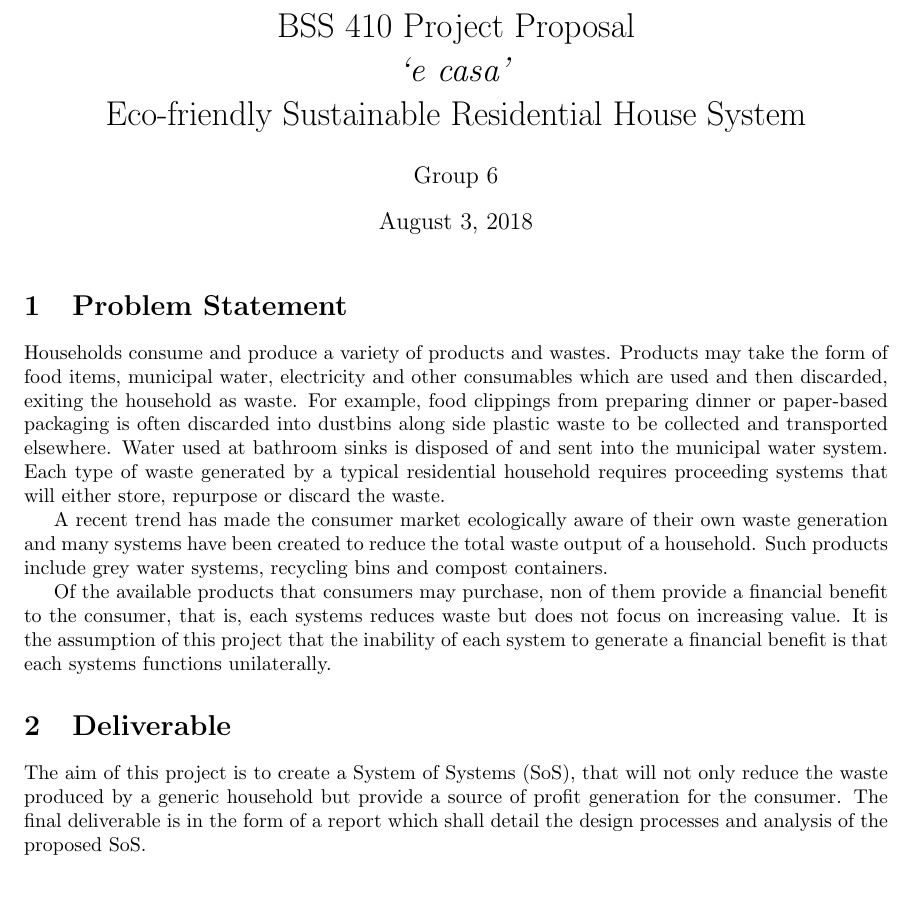
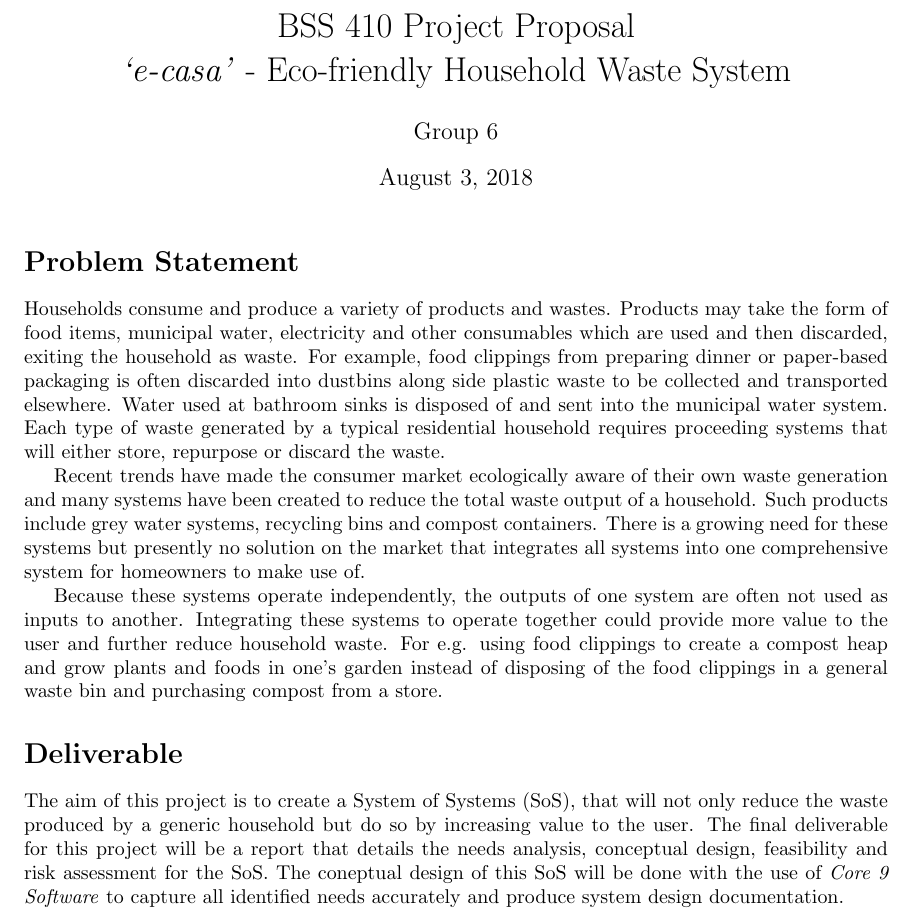
Before and after one commit to Dam6ien/BSS420, a LaTeX document (1.Latex Document/1.Proposal/Group6_Project_Proposal.tex): part of the page, cut so that both start at the same text, the shorter picture padded with empty space. Compiled offline with pdfLaTeX.

Commit message:
Add files via upload

```diff
--- a/1.Latex Document/1.Proposal/Group6_Project_Proposal.tex
+++ b/1.Latex Document/1.Proposal/Group6_Project_Proposal.tex
@@ -5,19 +5,19 @@
 
 \begin{document}
 
-\title{\vspace{-5em} BSS 410 Project Proposal\\\textit{`e casa'}\\ Eco-friendly Sustainable Residential House System} % D: We can take the e casa out of the title if. I like the no caps but It doesn't look good
+\title{\vspace{-5em} BSS 410 Project Proposal\\\textit{`e-casa'} - Eco-friendly Household Waste System} % D: We can take the e casa out of the title if. I like the no caps but It doesn't look good
 \author{Group 6}
 \date{\today}
 \maketitle
 
-\section{Problem Statement}
-  Households consume and produce a variety of products and wastes. Products may take the form of food items, municipal water, electricity and other consumables which are used and then discarded, exiting the household as waste. For example, food clippings from preparing dinner or paper-based packaging is often discarded into dustbins along side plastic waste to be collected and transported elsewhere. Water used at bathroom sinks is disposed of and sent into the municipal water system. Each type of waste generated by a typical residential household requires proceeding systems that will either store, repurpose or discard the waste.
+\section*{Problem Statement}
+ Households consume and produce a variety of products and wastes. Products may take the form of food items, municipal water, electricity and other consumables which are used and then discarded, exiting the household as waste. For example, food clippings from preparing dinner or paper-based packaging is often discarded into dustbins along side plastic waste to be collected and transported elsewhere. Water used at bathroom sinks is disposed of and sent into the municipal water system. Each type of waste generated by a typical residential household requires proceeding systems that will either store, repurpose or discard the waste.
 
-  A recent trend has made the consumer market ecologically aware of their own waste generation and many systems have been created to reduce the total waste output of a household. Such products include grey water systems, recycling bins and compost containers.
+  Recent trends have made the consumer market ecologically aware of their own waste generation and many systems have been created to reduce the total waste output of a household. Such products include grey water systems, recycling bins and compost containers. There is a growing need for these systems but presently no solution on the market that integrates all systems into one comprehensive system for homeowners to make use of.
 
-  Of the available products that consumers may purchase, non of them provide a financial benefit to the consumer, that is, each systems reduces waste but does not focus on increasing value. It is the assumption of this project that the inability of each system to generate a financial benefit is that each systems functions unilaterally.
+  Because these systems operate independently, the outputs of one system are often not used as inputs to another. Integrating these systems to operate together could provide more value to the user and further reduce household waste. For e.g. using food clippings to create a compost heap and grow plants and foods in one's garden instead of disposing of the food clippings in a general waste bin and purchasing compost from a store.
 
-\section{Deliverable}
-The aim of this project is to create a System of Systems (SoS), that will not only reduce the waste produced by a generic household but provide a source of profit generation for the consumer. The final deliverable is in the form of a report which shall detail the design processes and analysis of the proposed SoS.
+\section*{Deliverable}
+The aim of this project is to create a System of Systems (SoS), that will not only reduce the waste produced by a generic household but do so by increasing value to the user. The final deliverable for this project will be a report that details the needs analysis, conceptual design, feasibility and risk assessment for the SoS. The coneptual design of this SoS will be done with the use of \textit{Core 9 Software} to capture all identified needs accurately and produce system design documentation.
 
 \end{document}
```
Also changed, not shown: 1.Latex Document/1.Proposal/Group6_Project_Proposal.pdf, 3 other files.
